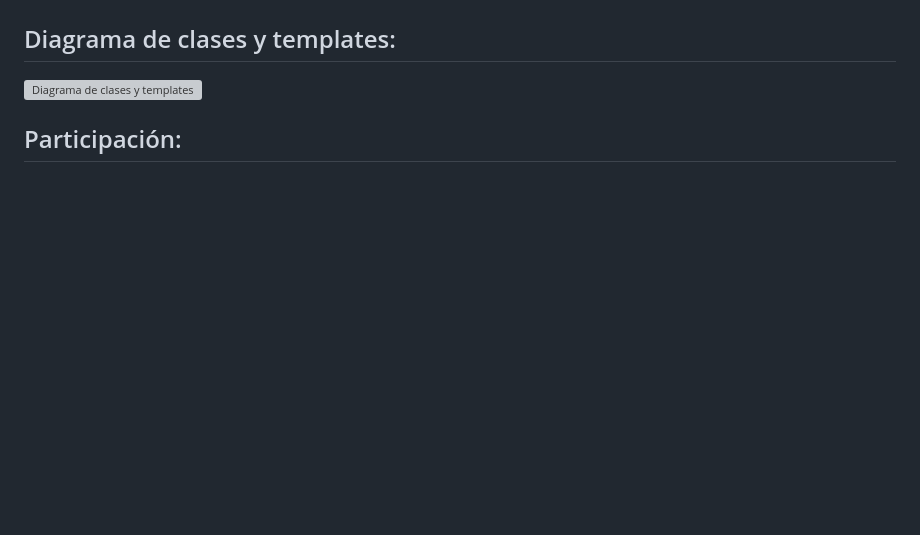
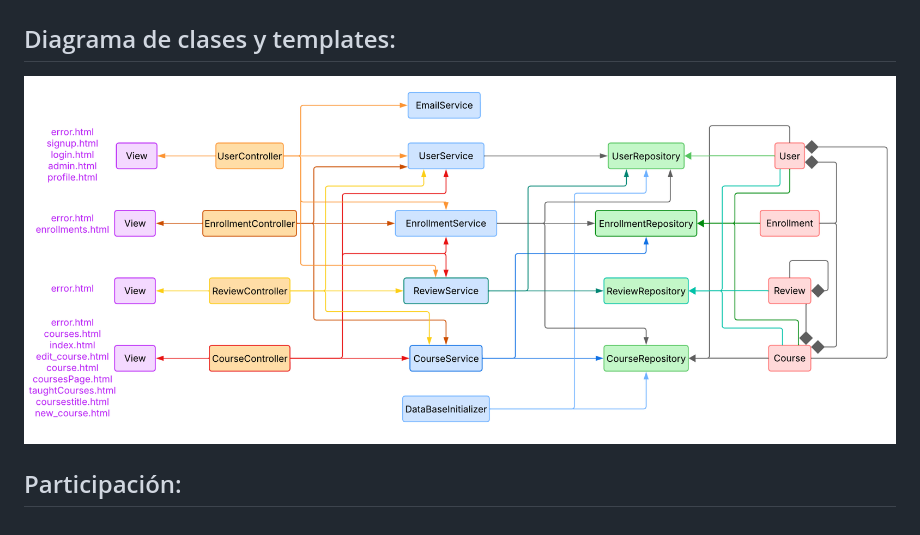
Before and after one commit to CodeURJC-DAW-2024-25/webapp11, a Markdown page: README.md, the part around the change. Rendered like a GitHub page; blank space fills up the shorter version; grey boxes are pictures that could not be loaded.

```diff
--- a/README.md
+++ b/README.md
@@ -46,5 +46,5 @@
 ![Diagrama de entidades](images/diagrama_entidades.png)
 
 ## Diagrama de clases y templates:
-![Diagrama de clases y templates](images/diagrama_clases.png)
+![Diagrama de clases y templates](images/diagrama_clases.PNG)
 ## Participación:
```
